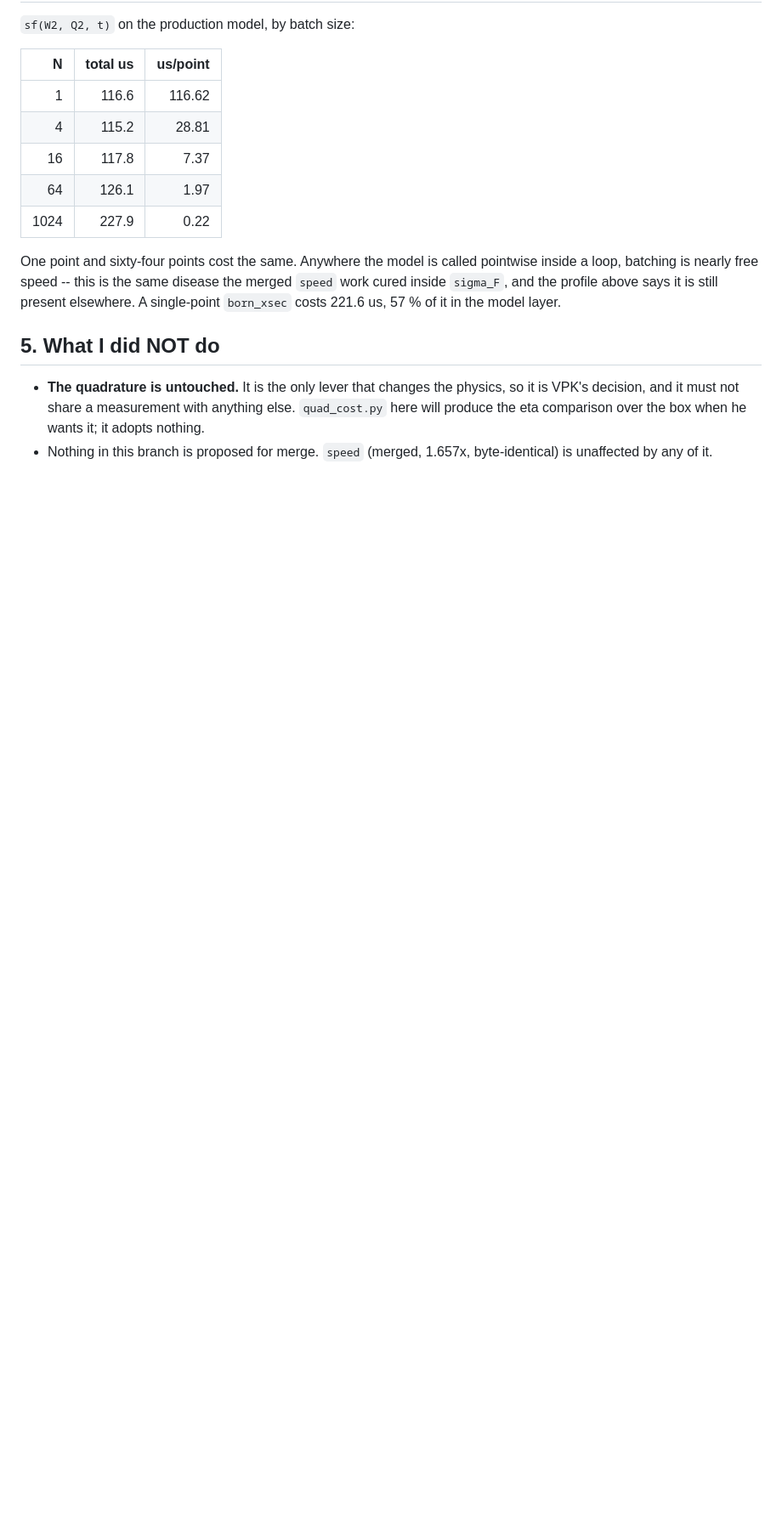
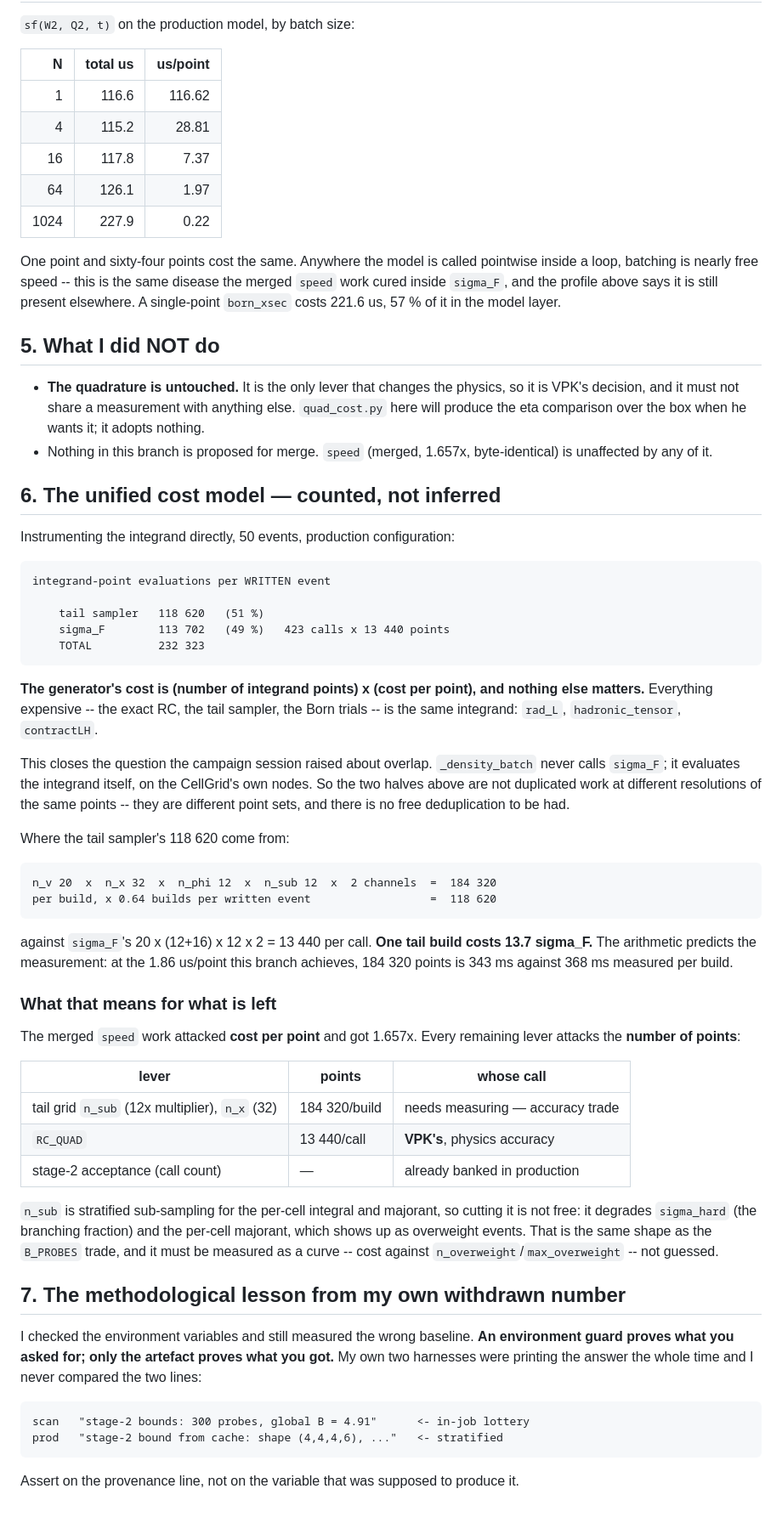
Before and after one commit to vkubarovsky/exclurad_py, a Markdown page: production/speed/FINDINGS_stage2.md, the part around the change. Shown at 85% size. GitHub-like rendering; blank space fills up the shorter version.

Commit message:
speed-table: the unified cost model -- 232 323 integrand points per event
Counted, not inferred: per written event the generator evaluates 232 323
integrand points, 51% in the tail sampler and 49% in sigma_F.  Cost =
points x cost-per-point, and everything expensive is the same integrand.

Closes the overlap question: _density_batch never calls sigma_F, it
evaluates the integrand on the CellGrid's own nodes, so the two halves are
different point sets and there is no free deduplication.

One tail build is 184 320 points = 13.7 sigma_F, dominated by the n_sub=12
stratified multiplier.  The arithmetic predicts the measurement: 343 ms
against 368 ms observed.

The merged speed work attacked cost per point (1.657x).  Every remaining
lever attacks the point count, and each has an accuracy or efficiency
trade that must be measured as a curve.

Also records the lesson from my withdrawn 26%: an environment guard proves
what you asked for, only the artefact proves what you got.

Co-Authored-By: Claude Opus 5 <noreply@anthropic.com>

```diff
--- a/production/speed/FINDINGS_stage2.md
+++ b/production/speed/FINDINGS_stage2.md
@@ -96,3 +96,64 @@ above says it is still present elsewhere.  A single-point `born_xsec` costs
   over the box when he wants it; it adopts nothing.
 * Nothing in this branch is proposed for merge.  `speed` (merged, 1.657x,
   byte-identical) is unaffected by any of it.
+
+## 6. The unified cost model — counted, not inferred
+
+Instrumenting the integrand directly, 50 events, production configuration:
+
+    integrand-point evaluations per WRITTEN event
+
+        tail sampler   118 620   (51 %)
+        sigma_F        113 702   (49 %)   423 calls x 13 440 points
+        TOTAL          232 323
+
+**The generator's cost is (number of integrand points) x (cost per point),
+and nothing else matters.**  Everything expensive -- the exact RC, the tail
+sampler, the Born trials -- is the same integrand: `rad_L`,
+`hadronic_tensor`, `contractLH`.
+
+This closes the question the campaign session raised about overlap.
+`_density_batch` never calls `sigma_F`; it evaluates the integrand itself,
+on the CellGrid's own nodes.  So the two halves above are not duplicated
+work at different resolutions of the same points -- they are different
+point sets, and there is no free deduplication to be had.
+
+Where the tail sampler's 118 620 come from:
+
+    n_v 20  x  n_x 32  x  n_phi 12  x  n_sub 12  x  2 channels  =  184 320
+    per build, x 0.64 builds per written event                  =  118 620
+
+against `sigma_F`'s 20 x (12+16) x 12 x 2 = 13 440 per call.  **One tail
+build costs 13.7 sigma_F.**  The arithmetic predicts the measurement: at the
+1.86 us/point this branch achieves, 184 320 points is 343 ms against 368 ms
+measured per build.
+
+### What that means for what is left
+
+The merged `speed` work attacked **cost per point** and got 1.657x.  Every
+remaining lever attacks the **number of points**:
+
+| lever | points | whose call |
+|---|---|---|
+| tail grid `n_sub` (12x multiplier), `n_x` (32) | 184 320/build | needs measuring — accuracy trade |
+| `RC_QUAD` | 13 440/call | **VPK's**, physics accuracy |
+| stage-2 acceptance (call count) | — | already banked in production |
+
+`n_sub` is stratified sub-sampling for the per-cell integral and majorant,
+so cutting it is not free: it degrades `sigma_hard` (the branching
+fraction) and the per-cell majorant, which shows up as overweight events.
+That is the same shape as the `B_PROBES` trade, and it must be measured as
+a curve -- cost against `n_overweight`/`max_overweight` -- not guessed.
+
+## 7. The methodological lesson from my own withdrawn number
+
+I checked the environment variables and still measured the wrong baseline.
+**An environment guard proves what you asked for; only the artefact proves
+what you got.**  My own two harnesses were printing the answer the whole
+time and I never compared the two lines:
+
+    scan   "stage-2 bounds: 300 probes, global B = 4.91"      <- in-job lottery
+    prod   "stage-2 bound from cache: shape (4,4,4,6), ..."   <- stratified
+
+Assert on the provenance line, not on the variable that was supposed to
+produce it.
```
